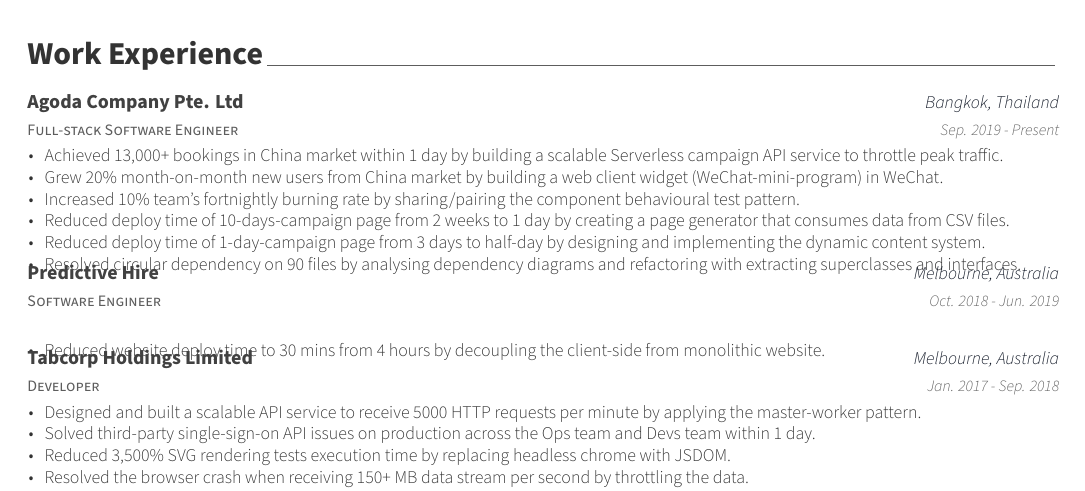
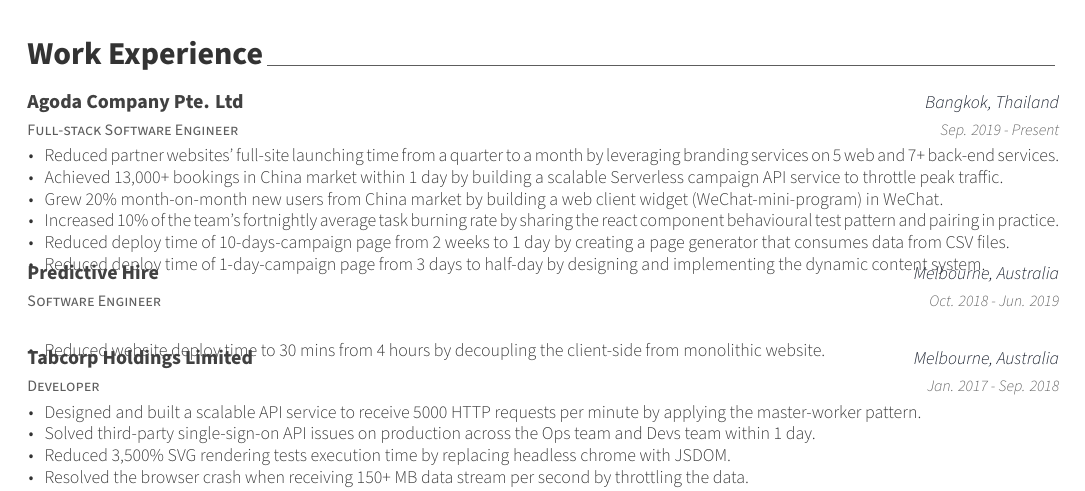
Before and after one commit to ben196888/resume, a LaTeX CV (resume.tex, which reads resume/experience.tex): part of the page, cut so that both start at the same text. Compiled offline with XeLaTeX.

Commit message:
feat: add strategy partner branding services experience

```diff
--- a/resume/experience.tex
+++ b/resume/experience.tex
@@ -18,20 +18,19 @@
   {
     \begin{cvitems} % Description(s) of tasks/responsibilities
       % Strategy Partner
-      % \item {}
+      \item {Reduced partner websites' full-site launching time from a quarter to a month by leveraging branding services on 5 web and 7+ back-end services.}
       % Pricing
       % \item {pipeline and ui tweeking}
       % Groupbuy Campaign
       % Mini Program
       \item {Achieved 13,000+ bookings in China market within 1 day by building a scalable Serverless campaign API service to throttle peak traffic.}
       \item {Grew 20\% month-on-month new users from China market by building a web client widget (WeChat-mini-program) in WeChat.}
-      \item {Increased 10\% team's fortnightly burning rate by sharing/pairing the component behavioural test pattern.}
+      \item {Increased 10\% of the team's fortnightly average task burning rate by sharing the react component behavioural test pattern and pairing in practice.}
       \item {Reduced deploy time of 10-days-campaign page from 2 weeks to 1 day by creating a page generator that consumes data from CSV files.}
       % Campaign system
       \item {Reduced deploy time of 1-day-campaign page from 3 days to half-day by designing and implementing the dynamic content system.}
-      \item {Resolved circular dependency on 90 files by analysing dependency diagrams and refactoring with extracting superclasses and interfaces.}
+      % \item {Resolved circular dependency on 90 files by analysing dependency diagrams and refactoring with extracting superclasses and interfaces.}
       % \item {Stopped growing HTTP request wrapper to 500+ lines of code from 100 when supporting GraphQL by refactoring with request interceptors.}
-      % \item {Led 5 Devs and 1 QA to build the pipeline to automatic deploy dynamic content system}
       % Member based coupon with game system
       % \item {Add the lottery game system in holiday events to attract new user to register from China, Hong Kong and Taiwan.}
     \end{cvitems}
```
Also changed, not shown: Resume.pdf.
